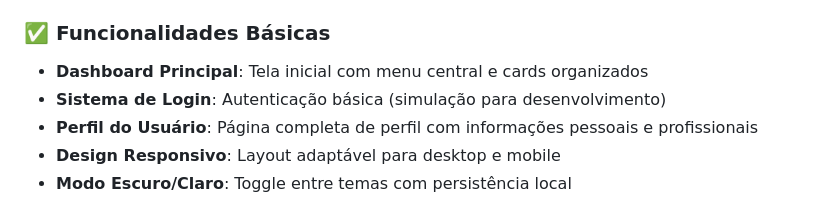
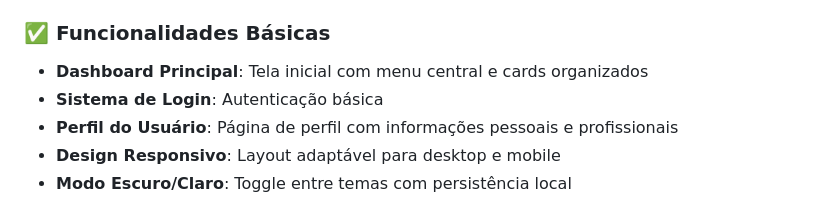
Before and after one commit to gontin/infinityboard, a Markdown page: README.md, the part around the change. Drawn GitHub-style.

Commit message:
fix: Implementados

```diff
--- a/README.md
+++ b/README.md
@@ -8,8 +8,8 @@ Este é um sistema web desenvolvido em Django para organização e produtividade
 
 ### ✅ Funcionalidades Básicas
 - **Dashboard Principal**: Tela inicial com menu central e cards organizados
-- **Sistema de Login**: Autenticação básica (simulação para desenvolvimento)
-- **Perfil do Usuário**: Página completa de perfil com informações pessoais e profissionais
+- **Sistema de Login**: Autenticação básica
+- **Perfil do Usuário**: Página de perfil com informações pessoais e profissionais
 - **Design Responsivo**: Layout adaptável para desktop e mobile
 - **Modo Escuro/Claro**: Toggle entre temas com persistência local
 
```
